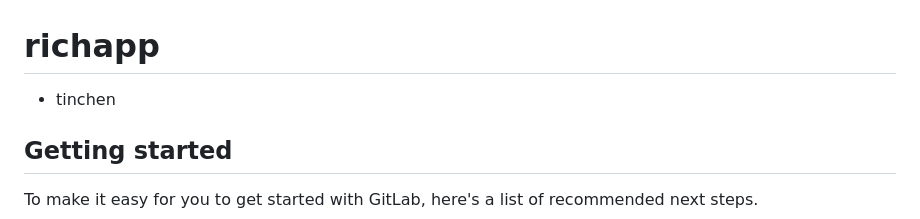
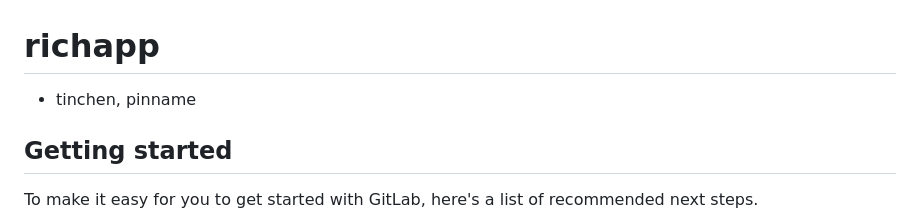
Before and after one commit to Alya-Chen/richapp, a Markdown page: README.md, the part around the change. GitHub-like rendering.

Commit message:
SSH push test

```diff
--- a/README.md
+++ b/README.md
@@ -1,6 +1,6 @@
 # richapp
 
-- tinchen
+- tinchen, pinname
 
 ## Getting started
 
```
